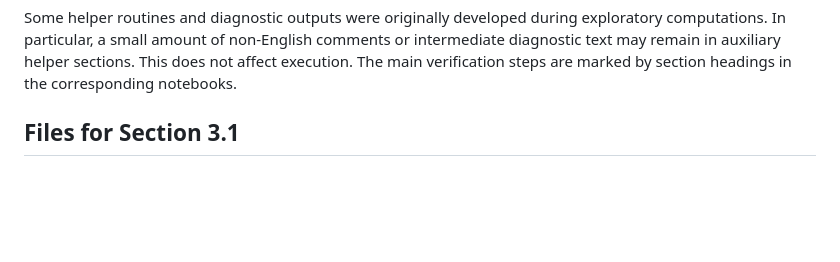
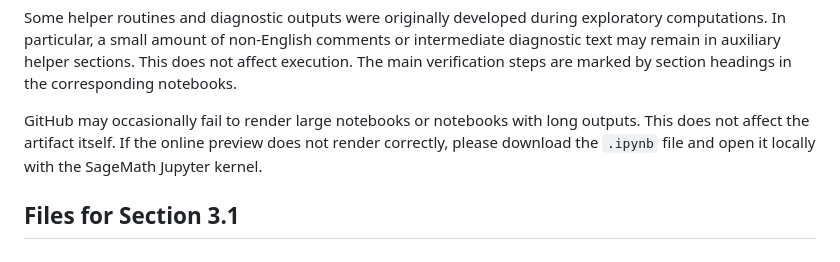
Before and after one commit to artifact-submission-2026/nonlinear-subspace-artifact, a Markdown page: README.md, the part around the change. Drawn GitHub-style; blank space fills up the shorter version.

```diff
--- a/README.md
+++ b/README.md
@@ -26,6 +26,11 @@ exploratory computations. In particular, a small amount of non-English comments
 or intermediate diagnostic text may remain in auxiliary helper sections. This
 does not affect execution. The main verification steps are marked by section
 headings in the corresponding notebooks.
+
+GitHub may occasionally fail to render large notebooks or notebooks with long
+outputs. This does not affect the artifact itself. If the online preview does
+not render correctly, please download the `.ipynb` file and open it locally with
+the SageMath Jupyter kernel.
 
 ## Files for Section 3.1
 
```
